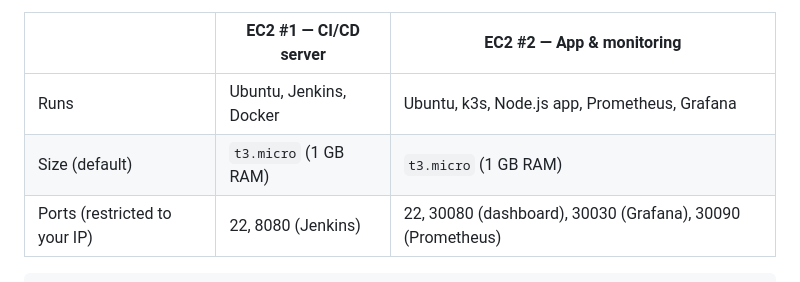
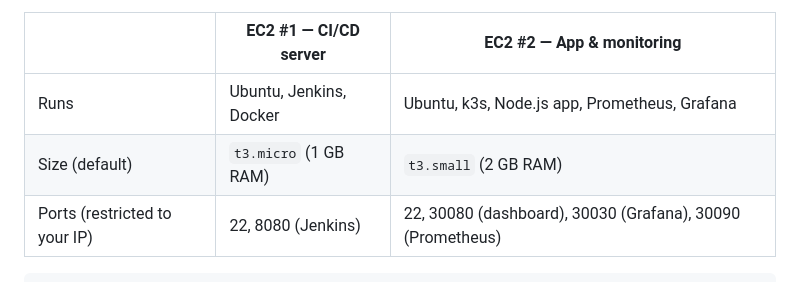
Before and after one commit to tanish014/CICD-devops, a Markdown page: README.md, the part around the change. GitHub-like rendering.

Commit message:
Update EC2 instance size for App & monitoring

````diff
--- a/README.md
+++ b/README.md
@@ -6,7 +6,7 @@ running on **two AWS EC2 instances** provisioned by Terraform.
 | | EC2 #1 — CI/CD server | EC2 #2 — App & monitoring |
 |---|---|---|
 | Runs | Ubuntu, Jenkins, Docker | Ubuntu, k3s, Node.js app, Prometheus, Grafana |
-| Size (default) | `t3.micro` (1 GB RAM) | `t3.micro` (1 GB RAM) |
+| Size (default) | `t3.micro` (1 GB RAM) | `t3.small` (2 GB RAM) |
 | Ports (restricted to your IP) | 22, 8080 (Jenkins) | 22, 30080 (dashboard), 30030 (Grafana), 30090 (Prometheus) |
 
 ```
````
